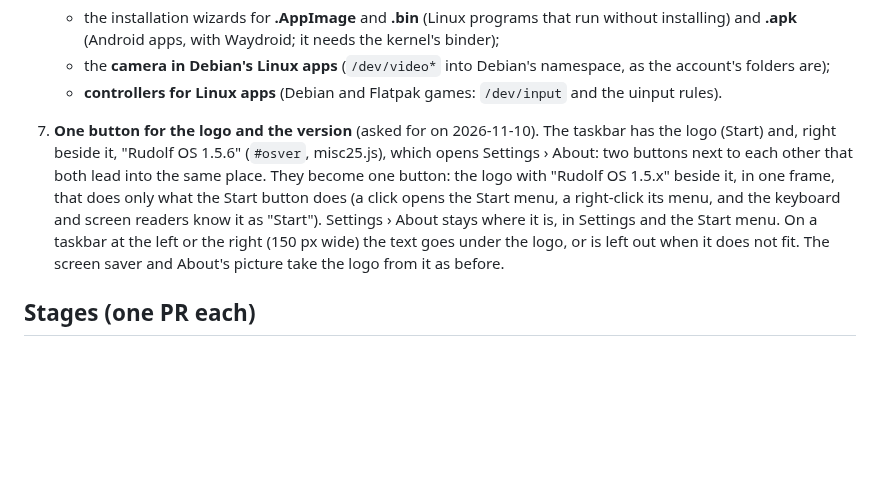
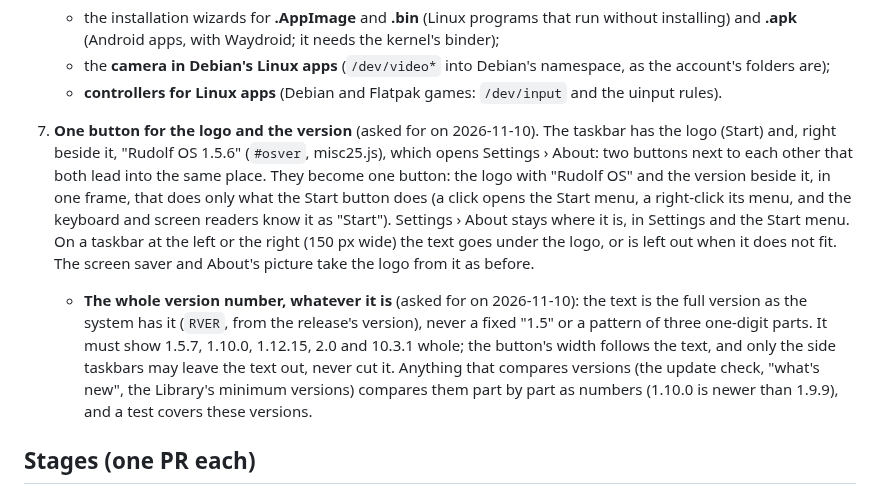
Before and after one commit to merciless146/RudolfOS, a Markdown page: docs/plan-1.5.7.md, the part around the change. Drawn GitHub-style; blank space fills up the shorter version.

Commit message:
1.5.7 plan, item 7: the whole version number, whatever it is
Co-Authored-By: Claude Opus 5.5 <noreply@anthropic.com>
Claude-Session: https://claude.ai/code/session_016JGZpYiSFAPAehDeS6TuoC

```diff
--- a/docs/plan-1.5.7.md
+++ b/docs/plan-1.5.7.md
@@ -167,11 +167,17 @@ Found on 2026-11-09 with Steam (Flatpak) and Among Us (Proton) on the Vivobook.
 
 7. **One button for the logo and the version** (asked for on 2026-11-10). The taskbar has the logo (Start) and,
    right beside it, "Rudolf OS 1.5.6" (`#osver`, misc25.js), which opens Settings › About: two buttons next to each
-   other that both lead into the same place. They become one button: the logo with "Rudolf OS 1.5.x" beside it, in
-   one frame, that does only what the Start button does (a click opens the Start menu, a right-click its menu, and
-   the keyboard and screen readers know it as "Start"). Settings › About stays where it is, in Settings and the
+   other that both lead into the same place. They become one button: the logo with "Rudolf OS" and the version beside
+   it, in one frame, that does only what the Start button does (a click opens the Start menu, a right-click its menu,
+   and the keyboard and screen readers know it as "Start"). Settings › About stays where it is, in Settings and the
    Start menu. On a taskbar at the left or the right (150 px wide) the text goes under the logo, or is left out when
    it does not fit. The screen saver and About's picture take the logo from it as before.
+   - **The whole version number, whatever it is** (asked for on 2026-11-10): the text is the full version as the
+     system has it (`RVER`, from the release's version), never a fixed "1.5" or a pattern of three one-digit parts.
+     It must show 1.5.7, 1.10.0, 1.12.15, 2.0 and 10.3.1 whole; the button's width follows the text, and only the
+     side taskbars may leave the text out, never cut it. Anything that compares versions (the update check, "what's
+     new", the Library's minimum versions) compares them part by part as numbers (1.10.0 is newer than 1.9.9), and
+     a test covers these versions.
 
 ## Stages (one PR each)
 
```
